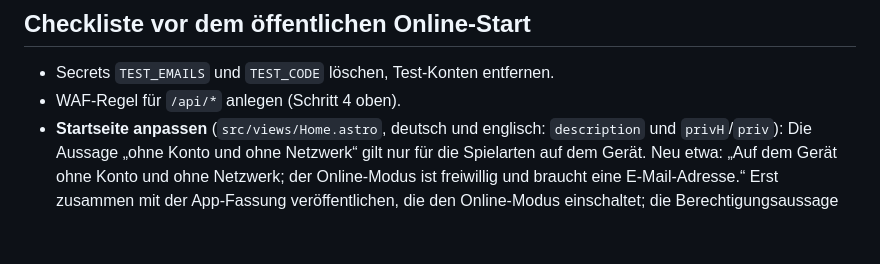
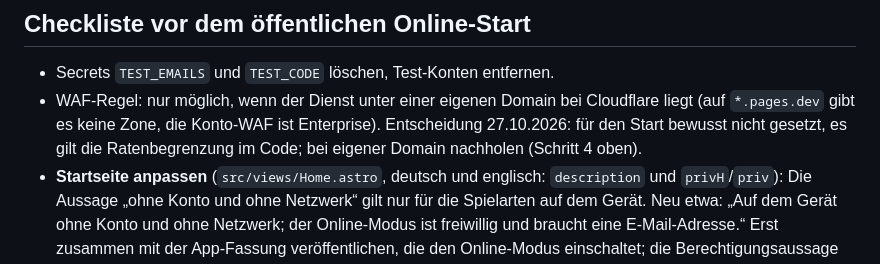
Before and after one commit to rummy-game/privacy, a Markdown page: docs/ONLINE-SERVER.md, the part around the change. Drawn GitHub-style; blank space fills up the shorter version.

Commit message:
Checkliste: WAF nur mit eigener Domain, bewusst nicht gesetzt
Co-Authored-By: Claude Sonnet 5.5 <noreply@anthropic.com>

```diff
--- a/docs/ONLINE-SERVER.md
+++ b/docs/ONLINE-SERVER.md
@@ -73,7 +73,7 @@ Offen: automatische Löschung inaktiver Konten (steht deshalb nicht in der Daten
 ## Checkliste vor dem öffentlichen Online-Start
 
 - Secrets `TEST_EMAILS` und `TEST_CODE` löschen, Test-Konten entfernen.
-- WAF-Regel für `/api/*` anlegen (Schritt 4 oben).
+- WAF-Regel: nur möglich, wenn der Dienst unter einer eigenen Domain bei Cloudflare liegt (auf `*.pages.dev` gibt es keine Zone, die Konto-WAF ist Enterprise). Entscheidung 27.10.2026: für den Start bewusst nicht gesetzt, es gilt die Ratenbegrenzung im Code; bei eigener Domain nachholen (Schritt 4 oben).
 - **Startseite anpassen** (`src/views/Home.astro`, deutsch und englisch: `description` und `privH`/`priv`): Die Aussage „ohne Konto und ohne Netzwerk“ gilt nur für die Spielarten auf dem Gerät. Neu etwa: „Auf dem Gerät ohne Konto und ohne Netzwerk; der Online-Modus ist freiwillig und braucht eine E-Mail-Adresse.“ Erst zusammen mit der App-Fassung veröffentlichen, die den Online-Modus einschaltet; die Berechtigungsaussage („keine Berechtigungen, die du erteilen musst, keine Internetverbindung“) muss ebenfalls angepasst werden.
 - Brevo-Absender prüfen (Zustellung an Gmail), ungenutzte Brevo-Schlüssel und zusätzliche Firebase-Dienstkonto-Schlüssel widerrufen.
 - Play Console: IARC (Nutzerinteraktion, Anzeigenamen, Melden/Blockieren), Data Safety (Entwurf gespeichert 27.10.2026), Store-Screenshots (Querformat, neue Farben), App-Zugriff-Hinweis.
```
